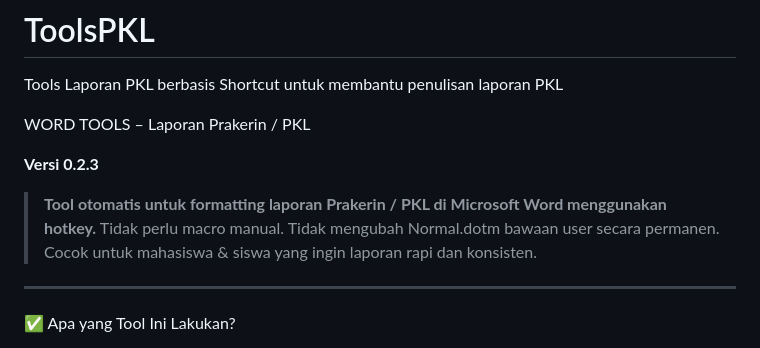
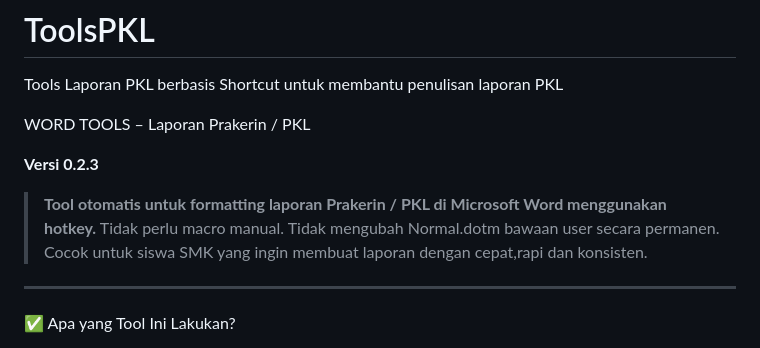
Before and after one commit to Fawwalul/ToolsPKL, a Markdown page: README.md, the part around the change. Drawn GitHub-style.

```diff
--- a/README.md
+++ b/README.md
@@ -7,7 +7,7 @@ WORD TOOLS – Laporan Prakerin / PKL
 
 > **Tool otomatis untuk formatting laporan Prakerin / PKL di Microsoft Word menggunakan hotkey.**
 > Tidak perlu macro manual. Tidak mengubah Normal.dotm bawaan user secara permanen.
-> Cocok untuk mahasiswa & siswa yang ingin laporan rapi dan konsisten.
+> Cocok untuk siswa SMK yang ingin membuat laporan dengan cepat,rapi dan konsisten.
 
 ---
 
```
